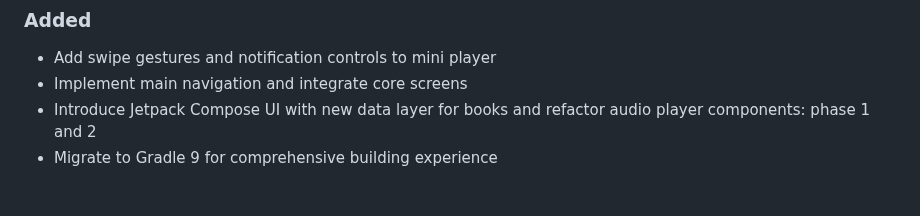
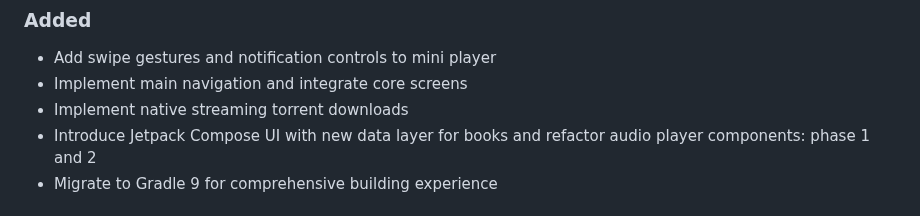
Before and after one commit to Gosayram/jabook, a Markdown page: CHANGELOG.md, the part around the change. Drawn GitHub-style.

Commit message:
[UPD] - bump CHANGELOG;
Signed-off-by: Abdurakhman R. <joha.shadibekov@gmail.com>

```diff
--- a/CHANGELOG.md
+++ b/CHANGELOG.md
@@ -19,6 +19,7 @@ and this project adheres to [Semantic Versioning](https://semver.org/spec/v2.0.0
 ### Added
 - Add swipe gestures and notification controls to mini player
 - Implement main navigation and integrate core screens
+- Implement native streaming torrent downloads
 - Introduce Jetpack Compose UI with new data layer for books and refactor audio player components: phase 1 and 2
 - Migrate to Gradle 9 for comprehensive building experience
 
```
